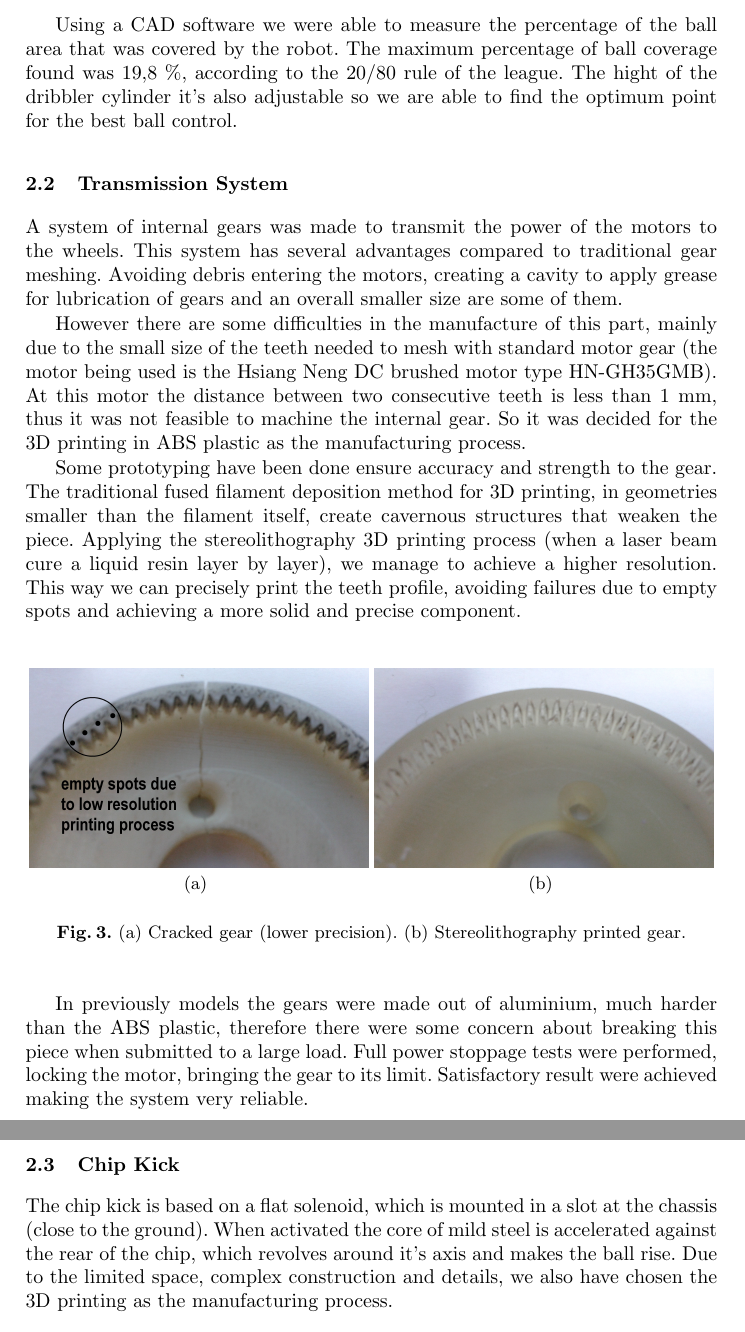
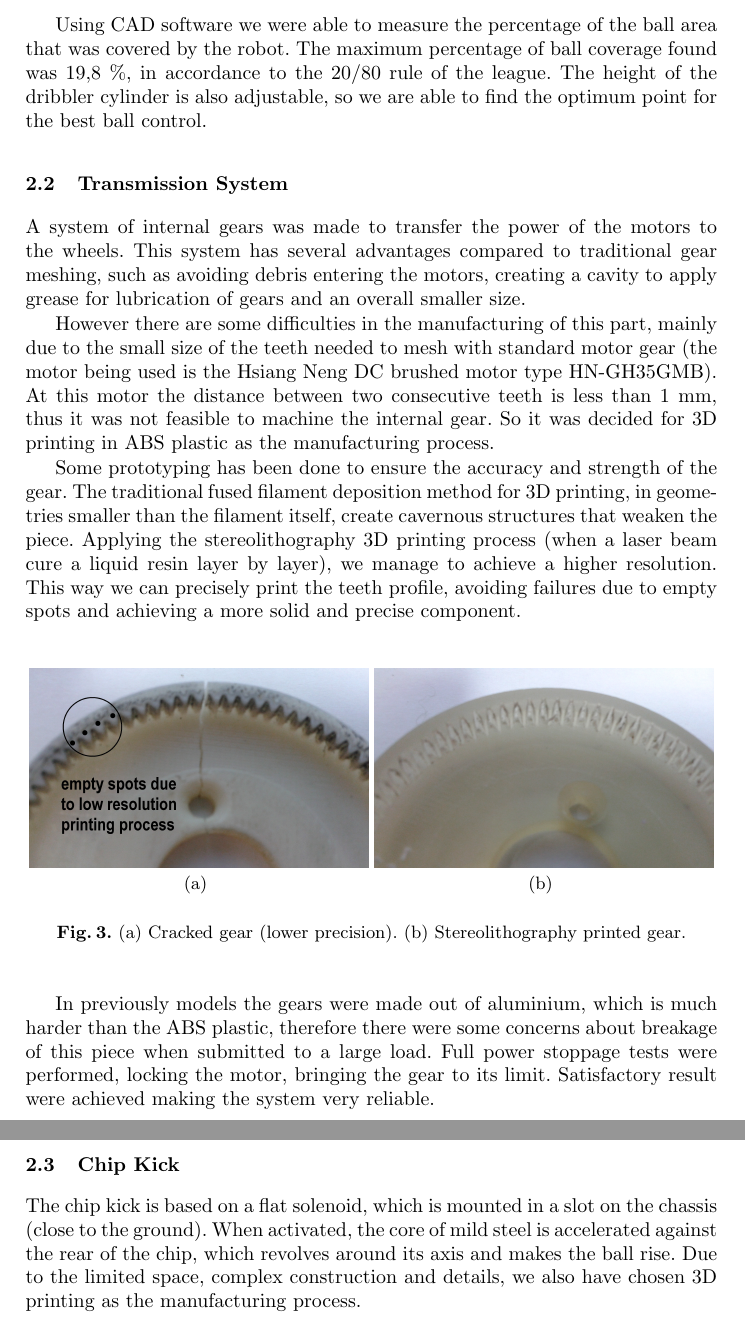
Before and after one commit to roboime/roboime-tdp, a LaTeX paper (roboime-tdp.tex, which reads src/mechanics.tex): two parts of pages 3 and 4 of 8, joined at a grey line, cut so that both start at the same text. Compiled offline with pdfLaTeX.

Commit message:
General fixes to grammar and readability.

```diff
--- a/src/mechanics.tex
+++ b/src/mechanics.tex
@@ -23,15 +23,15 @@ In compliance with the SSL rules, the height of the robot is 149 mm and the maxi
 	\caption[]{Maximum covered area of the ball}
 \end{figure}
 
-Using a CAD software we were able to measure the percentage of the ball area that was covered by the robot. The maximum percentage of ball coverage found was 19,8 \%, according to the 20/80 rule of the league. The hight of the dribbler cylinder it's also adjustable so we are able to find the optimum point for the best ball control.
+Using CAD software we were able to measure the percentage of the ball area that was covered by the robot. The maximum percentage of ball coverage found was 19,8 \%, in accordance to the 20/80 rule of the league. The height of the dribbler cylinder is also adjustable, so we are able to find the optimum point for the best ball control.
 
 \subsection{Transmission System}
 
-A system of internal gears was made to transmit the power of the motors to the wheels. This system has several advantages compared to traditional gear meshing. Avoiding debris entering the motors, creating a cavity to apply grease for lubrication of gears and an overall smaller size are some of them.
+A system of internal gears was made to transfer the power of the motors to the wheels. This system has several advantages compared to traditional gear meshing, such as avoiding debris entering the motors, creating a cavity to apply grease for lubrication of gears and an overall smaller size.
 
-However there are some difficulties in the manufacture of this part, mainly due to the small size of the teeth needed to mesh with standard motor gear (the motor being used is the Hsiang Neng DC brushed motor type HN-GH35GMB). At this motor the distance between two consecutive teeth is less than 1 mm, thus it was not feasible to machine the internal gear. So it was decided for the 3D printing in ABS plastic as the manufacturing process.
+However there are some difficulties in the manufacturing of this part, mainly due to the small size of the teeth needed to mesh with standard motor gear (the motor being used is the Hsiang Neng DC brushed motor type HN-GH35GMB). At this motor the distance between two consecutive teeth is less than 1 mm, thus it was not feasible to machine the internal gear. So it was decided for 3D printing in ABS plastic as the manufacturing process.
 
-Some prototyping have been done ensure accuracy and strength to the gear. The traditional fused filament deposition method for 3D printing, in geometries smaller than the filament itself, create cavernous structures that weaken the piece. Applying the stereolithography 3D printing process (when a laser beam cure a liquid resin layer by layer), we manage to achieve a higher resolution. This way we can precisely print the teeth profile, avoiding failures due to empty spots and achieving a more solid and precise component.
+Some prototyping has been done to ensure the accuracy and strength of the gear. The traditional fused filament deposition method for 3D printing, in geometries smaller than the filament itself, create cavernous structures that weaken the piece. Applying the stereolithography 3D printing process (when a laser beam cure a liquid resin layer by layer), we manage to achieve a higher resolution. This way we can precisely print the teeth profile, avoiding failures due to empty spots and achieving a more solid and precise component.
 
 \begin{figure}[!htb]
 	\centering
@@ -41,12 +41,12 @@ Some prototyping have been done ensure accuracy and strength to the gear. The tr
 	\label{mec3}
 \end{figure}
 
-In previously models the gears were made out of aluminium, much harder than the ABS plastic, therefore there were some concern about breaking this piece when submitted to a large load.
+In previously models the gears were made out of aluminium, which is much harder than the ABS plastic, therefore there were some concerns about breakage of this piece when submitted to a large load.
 Full power stoppage tests were performed, locking the motor, bringing the gear to its limit. Satisfactory result were achieved making the system very reliable.
 
 \subsection{Chip Kick}
 
-The chip kick is based on a flat solenoid, which is mounted in a slot at the chassis (close to the ground). When activated the core of mild steel is accelerated against the rear of the chip, which revolves around it's axis and makes the ball rise. Due to the limited space, complex construction and details, we also have chosen the 3D printing as the manufacturing process.
+The chip kick is based on a flat solenoid, which is mounted in a slot on the chassis (close to the ground). When activated, the core of mild steel is accelerated against the rear of the chip, which revolves around its axis and makes the ball rise. Due to the limited space, complex construction and details, we also have chosen 3D printing as the manufacturing process.
 
 \begin{figure}[!htb]
 	\centering
```
Also changed, not shown: src/mechanics.tex (8 more changed lines).
